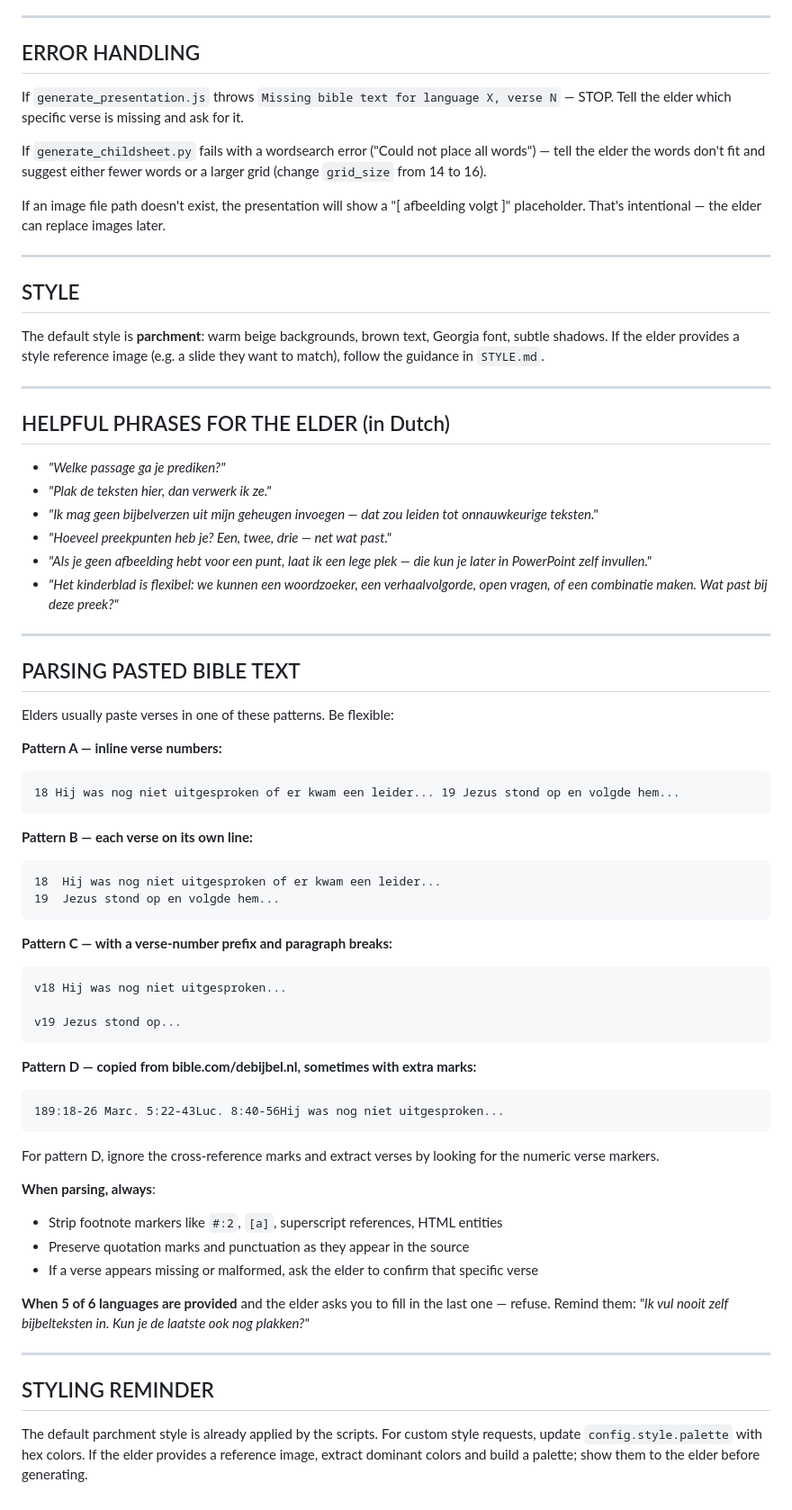
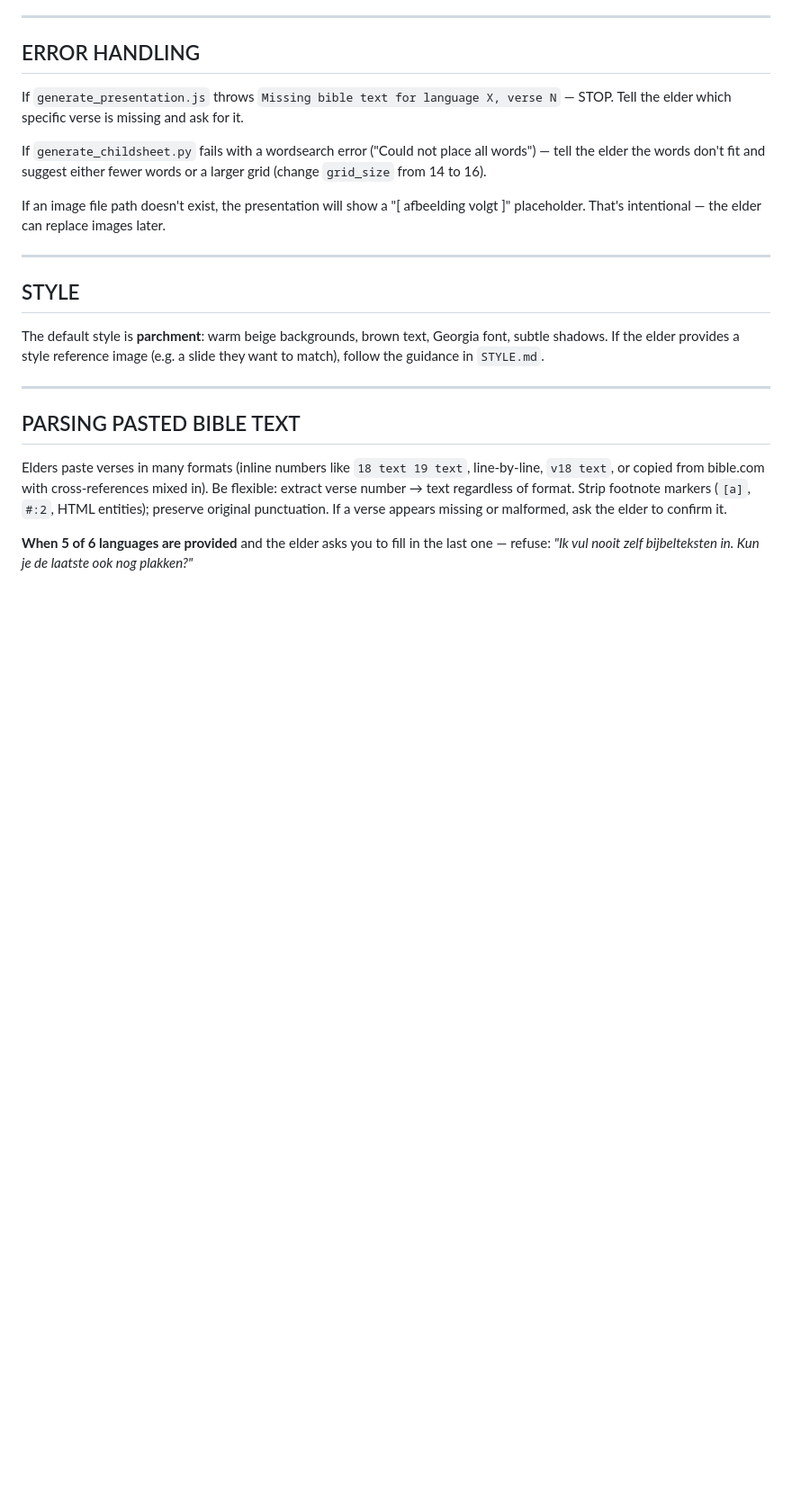
Before and after one commit to roeltje25/Hvv-sermon-kit, a Markdown page: CLAUDE.md, the part around one of its changes. Shown at 90% size. GitHub-like rendering; blank space fills up the shorter version.

````diff
--- a/CLAUDE.md
+++ b/CLAUDE.md
@@ -339,55 +240,8 @@ The default style is **parchment**: warm beige backgrounds, brown text, Georgia
 
 ---
 
-## HELPFUL PHRASES FOR THE ELDER (in Dutch)
-
-- *"Welke passage ga je prediken?"*
-- *"Plak de teksten hier, dan verwerk ik ze."*
-- *"Ik mag geen bijbelverzen uit mijn geheugen invoegen — dat zou leiden tot onnauwkeurige teksten."*
-- *"Hoeveel preekpunten heb je? Een, twee, drie — net wat past."*
-- *"Als je geen afbeelding hebt voor een punt, laat ik een lege plek — die kun je later in PowerPoint zelf invullen."*
-- *"Het kinderblad is flexibel: we kunnen een woordzoeker, een verhaalvolgorde, open vragen, of een combinatie maken. Wat past bij deze preek?"*
-
----
-
 ## PARSING PASTED BIBLE TEXT
 
-Elders usually paste verses in one of these patterns. Be flexible:
+Elders paste verses in many formats (inline numbers like `18 text 19 text`, line-by-line, `v18 text`, or copied from bible.com with cross-references mixed in). Be flexible: extract verse number → text regardless of format. Strip footnote markers (`[a]`, `#:2`, HTML entities); preserve original punctuation. If a verse appears missing or malformed, ask the elder to confirm it.
 
-**Pattern A — inline verse numbers:**
-```
-18 Hij was nog niet uitgesproken of er kwam een leider... 19 Jezus stond op en volgde hem...
-```
-
-**Pattern B — each verse on its own line:**
-```
-18  Hij was nog niet uitgesproken of er kwam een leider...
-19  Jezus stond op en volgde hem...
-```
-
-**Pattern C — with a verse-number prefix and paragraph breaks:**
-```
-v18 Hij was nog niet uitgesproken...
-
-v19 Jezus stond op...
-```
-
-**Pattern D — copied from bible.com/debijbel.nl, sometimes with extra marks:**
-```
-189:18-26 Marc. 5:22-43Luc. 8:40-56Hij was nog niet uitgesproken...
-```
-
-For pattern D, ignore the cross-reference marks and extract verses by looking for the numeric verse markers.
-
-**When parsing, always**:
-- Strip footnote markers like `#:2`, `[a]`, superscript references, HTML entities
-- Preserve quotation marks and punctuation as they appear in the source
-- If a verse appears missing or malformed, ask the elder to confirm that specific verse
-
-**When 5 of 6 languages are provided** and the elder asks you to fill in the last one — refuse. Remind them: *"Ik vul nooit zelf bijbelteksten in. Kun je de laatste ook nog plakken?"*
-
----
-
-## STYLING REMINDER
-
-The default parchment style is already applied by the scripts. For custom style requests, update `config.style.palette` with hex colors. If the elder provides a reference image, extract dominant colors and build a palette; show them to the elder before generating.
+**When 5 of 6 languages are provided** and the elder asks you to fill in the last one — refuse: *"Ik vul nooit zelf bijbelteksten in. Kun je de laatste ook nog plakken?"*
````
Also changed, not shown: other parts of CLAUDE.md (+9 -108 lines).
